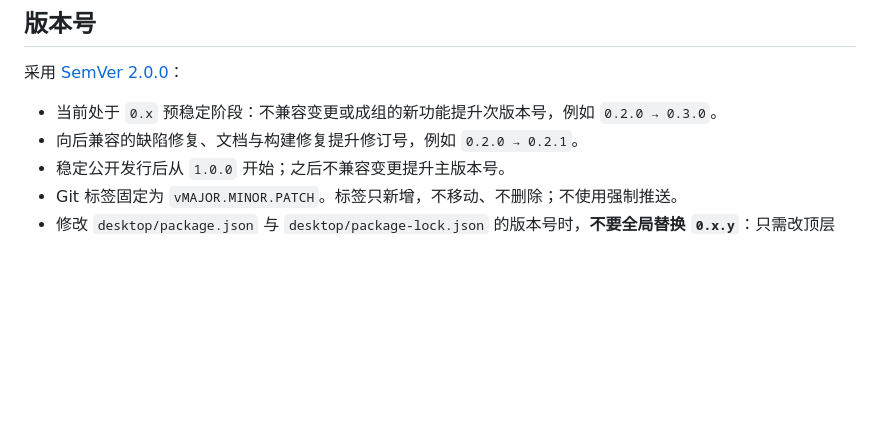
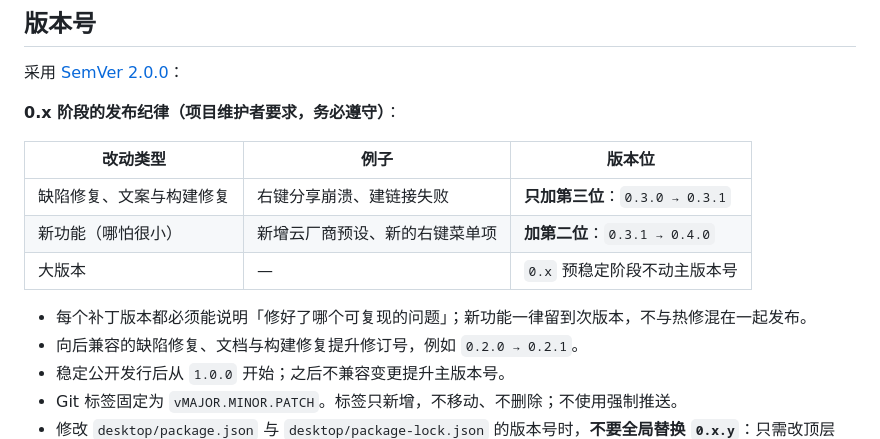
Before and after one commit to xiehao-001/ossbear, a Markdown page: RELEASING.md, the part around the change. Rendered like a GitHub page; blank space fills up the shorter version.

Commit message:
docs(releasing): 明确 0.x 发布纪律——修 bug 加第三位、加功能加第二位、不动主版本

```diff
--- a/RELEASING.md
+++ b/RELEASING.md
@@ -4,7 +4,15 @@
 
 采用 [SemVer 2.0.0](https://semver.org/lang/zh-CN/)：
 
-- 当前处于 `0.x` 预稳定阶段：不兼容变更或成组的新功能提升次版本号，例如 `0.2.0 → 0.3.0`。
+**0.x 阶段的发布纪律（项目维护者要求，务必遵守）**：
+
+| 改动类型 | 例子 | 版本位 |
+| --- | --- | --- |
+| 缺陷修复、文案与构建修复 | 右键分享崩溃、建链接失败 | **只加第三位**：`0.3.0 → 0.3.1` |
+| 新功能（哪怕很小） | 新增云厂商预设、新的右键菜单项 | **加第二位**：`0.3.1 → 0.4.0` |
+| 大版本 | — | `0.x` 预稳定阶段不动主版本号 |
+
+- 每个补丁版本都必须能说明「修好了哪个可复现的问题」；新功能一律留到次版本，不与热修混在一起发布。
 - 向后兼容的缺陷修复、文档与构建修复提升修订号，例如 `0.2.0 → 0.2.1`。
 - 稳定公开发行后从 `1.0.0` 开始；之后不兼容变更提升主版本号。
 - Git 标签固定为 `vMAJOR.MINOR.PATCH`。标签只新增，不移动、不删除；不使用强制推送。
```
